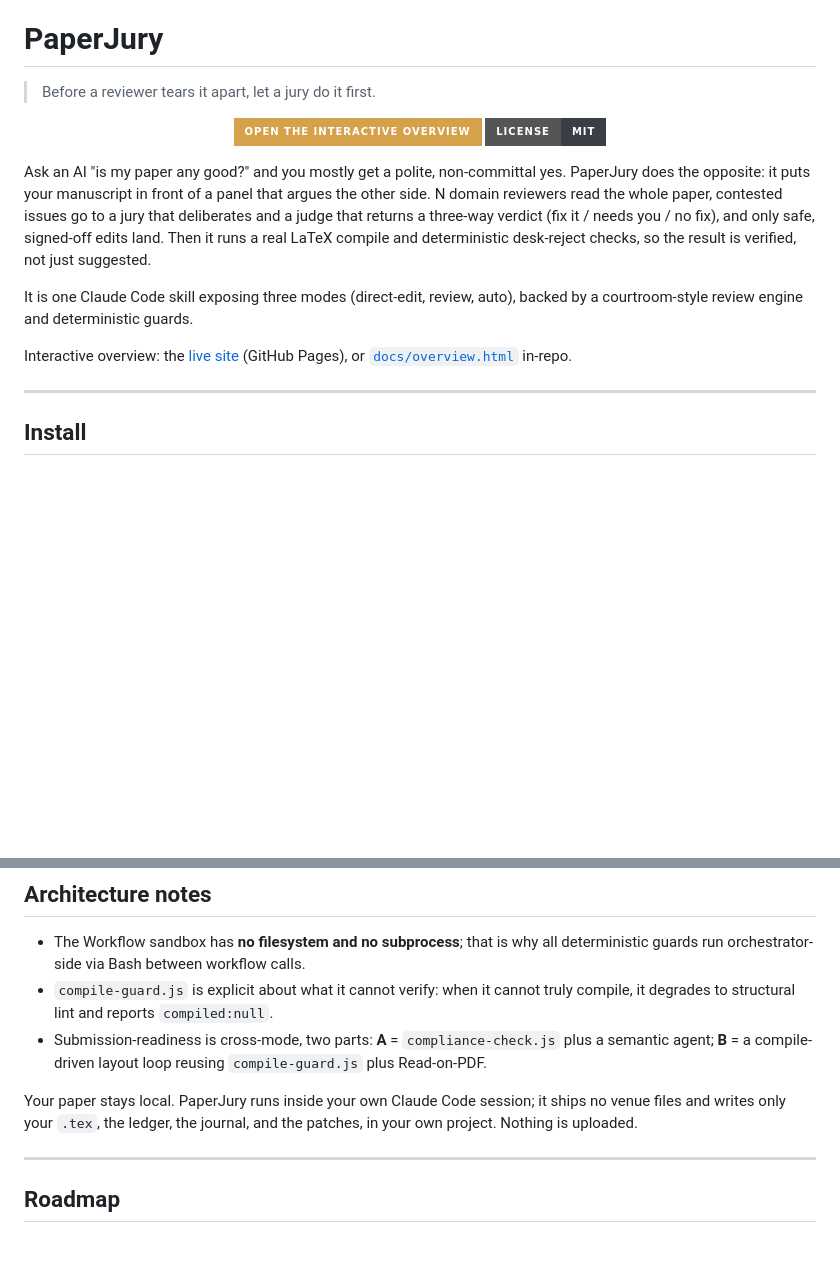
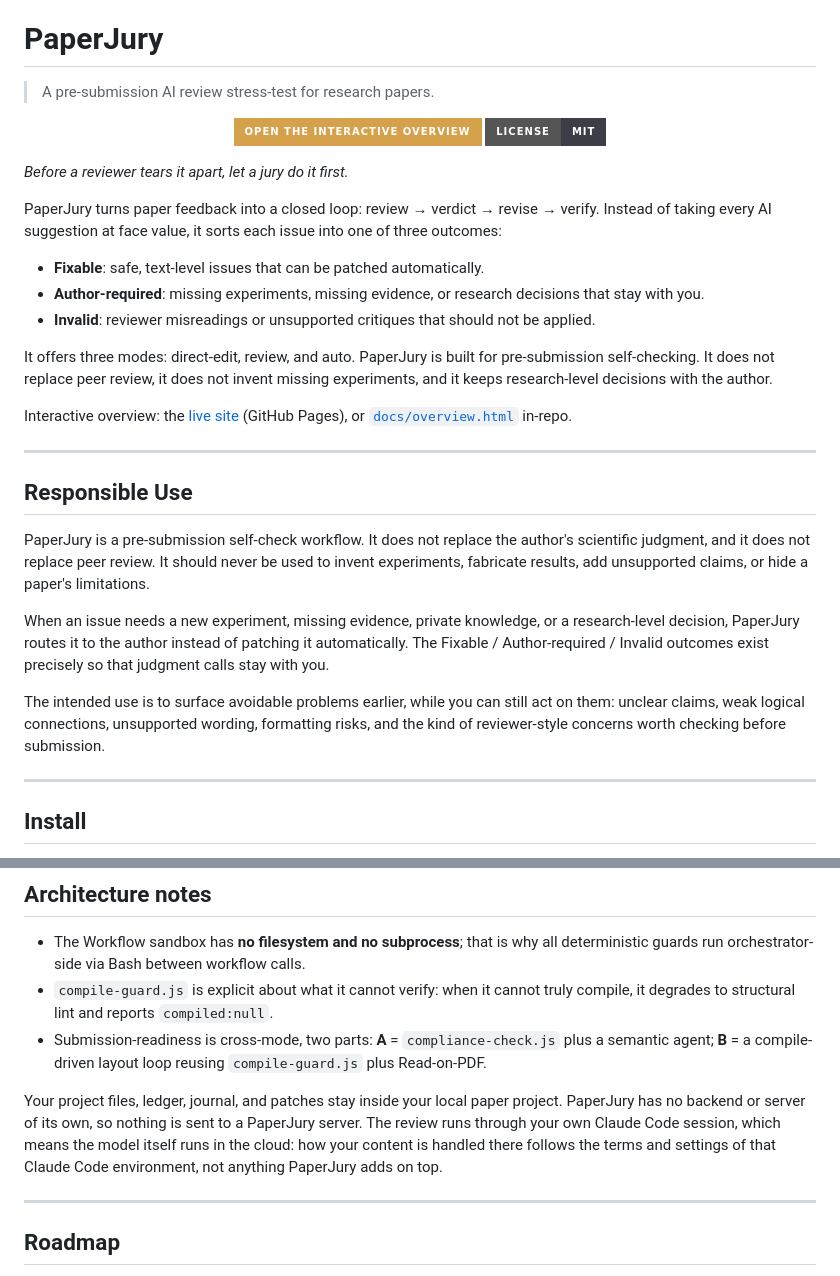
Before and after one commit to u7079256/paperjury, a Markdown page: README.md, 2 parts joined by grey strips. Rendered like a GitHub page; badges without logos; blank space fills up the shorter version.

```diff
--- a/README.md
+++ b/README.md
@@ -2,18 +2,34 @@
 
 # PaperJury
 
-> Before a reviewer tears it apart, let a jury do it first.
+> A pre-submission AI review stress-test for research papers.
 
 <p align="center">
   <a href="https://u7079256.github.io/paperjury/overview.html?lang=en"><img alt="Open the live interactive overview" src="https://img.shields.io/badge/Open_the_interactive_overview-d6a14b?style=for-the-badge&logo=githubpages&logoColor=white"></a>
   <img alt="License: MIT" src="https://img.shields.io/badge/license-MIT-3b3d47?style=for-the-badge">
 </p>
 
-Ask an AI "is my paper any good?" and you mostly get a polite, non-committal yes. PaperJury does the opposite: it puts your manuscript in front of a panel that argues the other side. N domain reviewers read the whole paper, contested issues go to a jury that deliberates and a judge that returns a three-way verdict (fix it / needs you / no fix), and only safe, signed-off edits land. Then it runs a real LaTeX compile and deterministic desk-reject checks, so the result is verified, not just suggested.
+*Before a reviewer tears it apart, let a jury do it first.*
 
-It is one Claude Code skill exposing three modes (direct-edit, review, auto), backed by a courtroom-style review engine and deterministic guards.
+PaperJury turns paper feedback into a closed loop: review → verdict → revise → verify. Instead of taking every AI suggestion at face value, it sorts each issue into one of three outcomes:
+
+- **Fixable**: safe, text-level issues that can be patched automatically.
+- **Author-required**: missing experiments, missing evidence, or research decisions that stay with you.
+- **Invalid**: reviewer misreadings or unsupported critiques that should not be applied.
+
+It offers three modes: direct-edit, review, and auto. PaperJury is built for pre-submission self-checking. It does not replace peer review, it does not invent missing experiments, and it keeps research-level decisions with the author.
 
 Interactive overview: the [live site](https://u7079256.github.io/paperjury/overview.html?lang=en) (GitHub Pages), or [`docs/overview.html`](docs/overview.html) in-repo.
+
+---
+
+## Responsible Use
+
+PaperJury is a pre-submission self-check workflow. It does not replace the author's scientific judgment, and it does not replace peer review. It should never be used to invent experiments, fabricate results, add unsupported claims, or hide a paper's limitations.
+
+When an issue needs a new experiment, missing evidence, private knowledge, or a research-level decision, PaperJury routes it to the author instead of patching it automatically. The Fixable / Author-required / Invalid outcomes exist precisely so that judgment calls stay with you.
+
+The intended use is to surface avoidable problems earlier, while you can still act on them: unclear claims, weak logical connections, unsupported wording, formatting risks, and the kind of reviewer-style concerns worth checking before submission.
 
 ---
 
@@ -171,7 +187,7 @@ The writing toolkit names (prompt bodies not shown here): `translate-to-english`
 - `compile-guard.js` is explicit about what it cannot verify: when it cannot truly compile, it degrades to structural lint and reports `compiled:null`.
 - Submission-readiness is cross-mode, two parts: **A** = `compliance-check.js` plus a semantic agent; **B** = a compile-driven layout loop reusing `compile-guard.js` plus Read-on-PDF.
 
-Your paper stays local. PaperJury runs inside your own Claude Code session; it ships no venue files and writes only your `.tex`, the ledger, the journal, and the patches, in your own project. Nothing is uploaded.
+Your project files, ledger, journal, and patches stay inside your local paper project. PaperJury has no backend or server of its own, so nothing is sent to a PaperJury server. The review runs through your own Claude Code session, which means the model itself runs in the cloud: how your content is handled there follows the terms and settings of that Claude Code environment, not anything PaperJury adds on top.
 
 ---
 
```
Also changed, not shown: README.zh-CN.md (+29 -13 lines).
